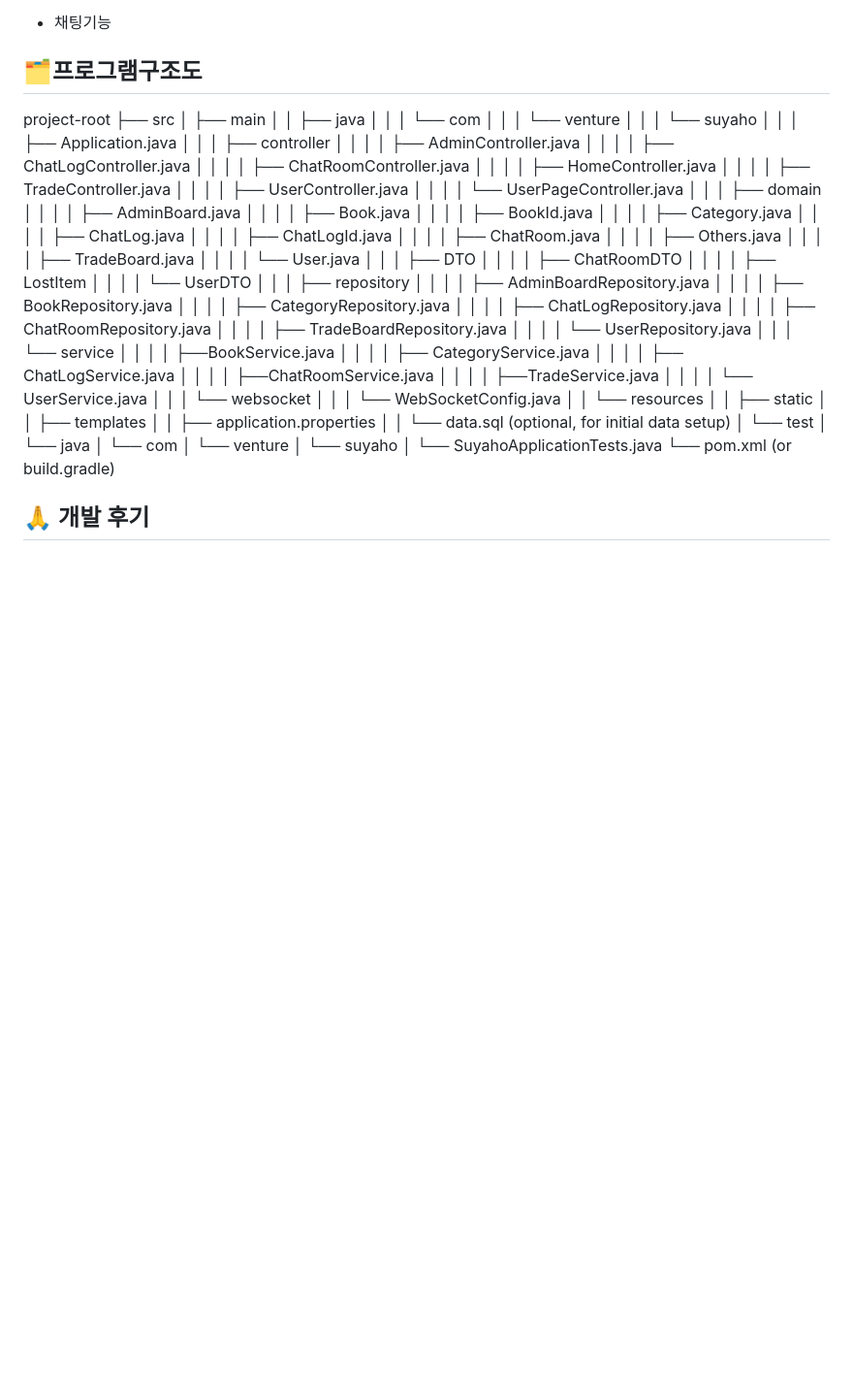
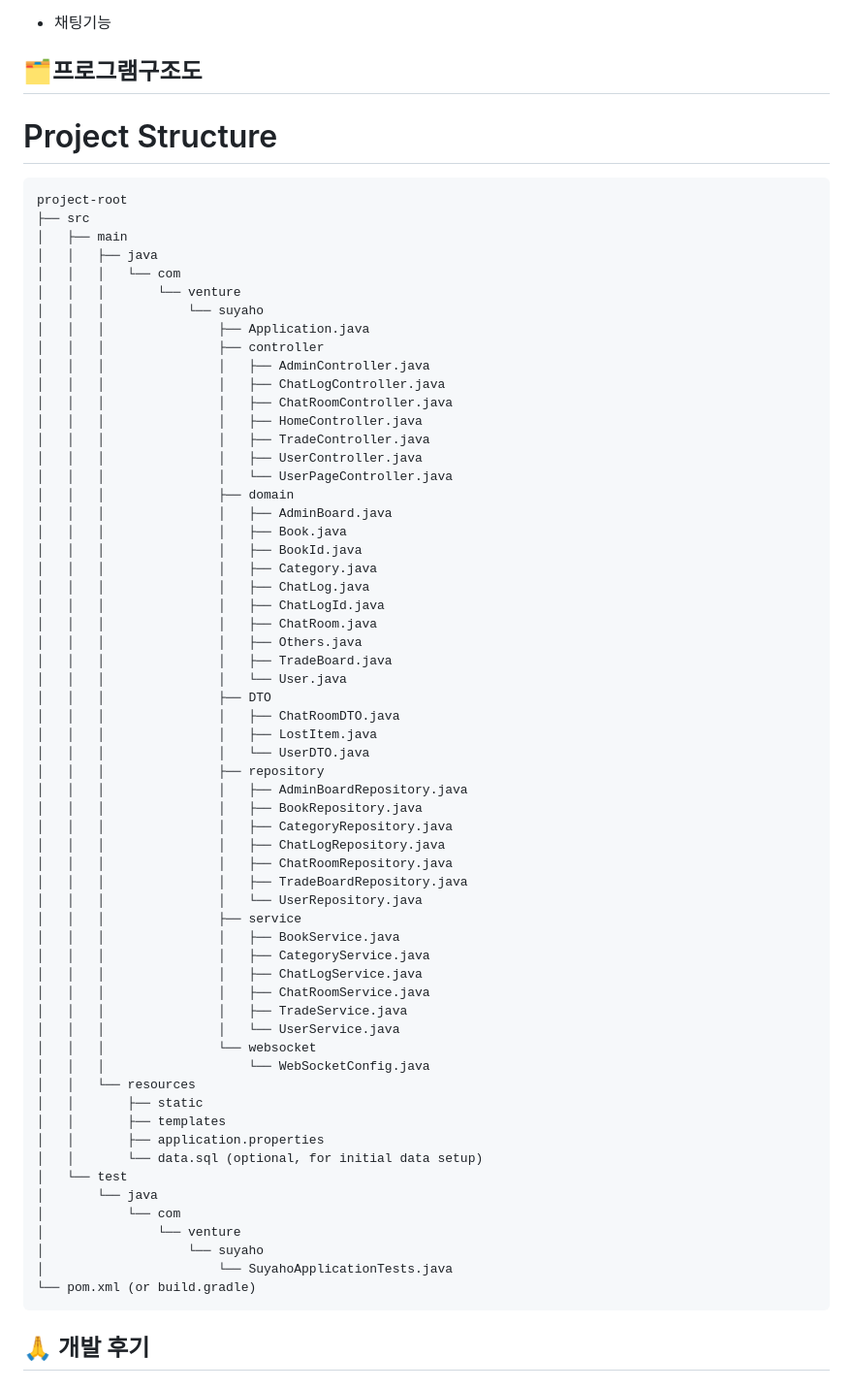
Before and after one commit to 2024-venture-suyaho/suyaho, a Markdown page: README.md, the part around the change. Shown at 97% size. Drawn GitHub-style; blank space fills up the shorter version.

````diff
--- a/README.md
+++ b/README.md
@@ -93,6 +93,9 @@
 - 관리자페이지 : 관리자페이지는 관리자 유저보기, 관리자-게시글보기 두가지 탭으로 나뉘며, 관리자-유저보기는 유저의 상세정보를 열람할수있고, 유저를 삭제하여 회원탈퇴 시킬수 있습니다. 관리자-게시글 보기에서는 게시글 목록을 열람할수있으며, 게시글을 삭제시킬수있습니다.
 - 채팅기능
 ## 🗂️프로그램구조도
+# Project Structure
+
+```plaintext
 project-root
 ├── src
 │   ├── main
@@ -121,9 +124,9 @@ project-root
 │   │   │               │   ├── TradeBoard.java
 │   │   │               │   └── User.java
 │   │   │               ├── DTO
-│   │   │               │   ├── ChatRoomDTO
-│   │   │               │   ├── LostItem
-│   │   │               │   └── UserDTO
+│   │   │               │   ├── ChatRoomDTO.java
+│   │   │               │   ├── LostItem.java
+│   │   │               │   └── UserDTO.java
 │   │   │               ├── repository
 │   │   │               │   ├── AdminBoardRepository.java
 │   │   │               │   ├── BookRepository.java
@@ -132,15 +135,15 @@ project-root
 │   │   │               │   ├── ChatRoomRepository.java
 │   │   │               │   ├── TradeBoardRepository.java
 │   │   │               │   └── UserRepository.java
-│   │   │               └── service
-│   │   │               │   ├──BookService.java
+│   │   │               ├── service
+│   │   │               │   ├── BookService.java
 │   │   │               │   ├── CategoryService.java
 │   │   │               │   ├── ChatLogService.java
-│   │   │               │   ├──ChatRoomService.java
-│   │   │               │   ├──TradeService.java
-│   │   │               │   └──  UserService.java
+│   │   │               │   ├── ChatRoomService.java
+│   │   │               │   ├── TradeService.java
+│   │   │               │   └── UserService.java
 │   │   │               └── websocket
-│   │   │                   └──  WebSocketConfig.java
+│   │   │                   └── WebSocketConfig.java
 │   │   └── resources
 │   │       ├── static
 │   │       ├── templates
@@ -153,6 +156,7 @@ project-root
 │                   └── suyaho
 │                       └── SuyahoApplicationTests.java
 └── pom.xml (or build.gradle)
+```
 
 ## 🙏 개발 후기
 #### [ 팀장_심선우 ]
````
